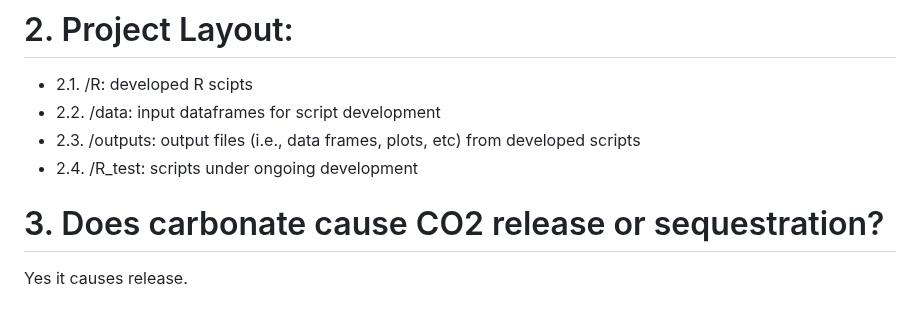
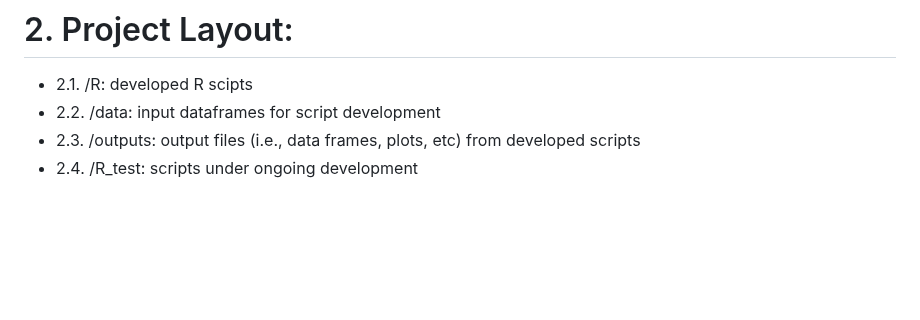
Before and after one commit to XiaoZhangZhangRice/Peak2Flux2, a Markdown page: README.md, the part around the change. Rendered like a GitHub page; blank space fills up the shorter version.

```diff
--- a/README.md
+++ b/README.md
@@ -93,7 +93,3 @@ Calculates GHG fluxes (mg m2 h<sup>-1</sup>) from GHG concentrations (ppm) data
 - 2.2. /data: input dataframes for script development
 - 2.3. /outputs: output files (i.e., data frames, plots, etc) from developed scripts
 - 2.4. /R_test: scripts under ongoing development
-
-# 3. Does carbonate cause CO2 release or sequestration?
-
-Yes it causes release.
```
